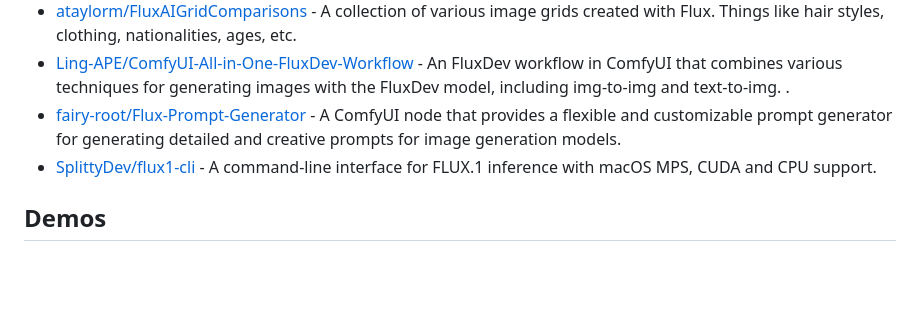
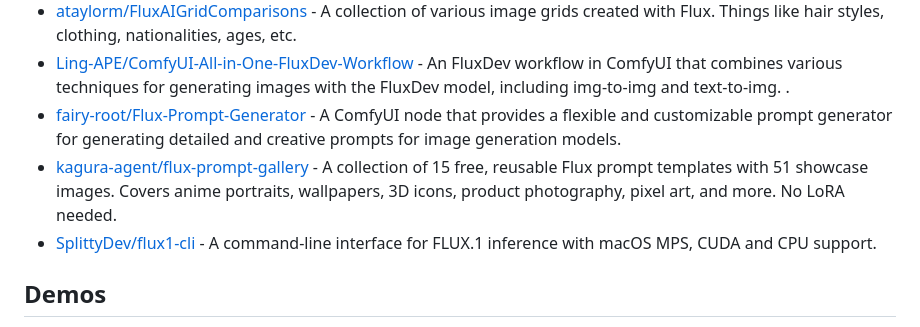
Before and after one commit to Eris2025/awesome-flux, a Markdown page: README.md, the part around the change. Drawn GitHub-style; blank space fills up the shorter version.

Commit message:
Add Flux Prompt Gallery to Community Projects

```diff
--- a/README.md
+++ b/README.md
@@ -92,6 +92,7 @@ A curated list of awesome resources for FLUX, the state-of-the-art text-to-image
 - [ataylorm/FluxAIGridComparisons](https://github.com/ataylorm/FluxAIGridComparisons) - A collection of various image grids created with Flux. Things like hair styles, clothing, nationalities, ages, etc.
 - [Ling-APE/ComfyUI-All-in-One-FluxDev-Workflow](https://github.com/Ling-APE/ComfyUI-All-in-One-FluxDev-Workflow) - An FluxDev workflow in ComfyUI that combines various techniques for generating images with the FluxDev model, including img-to-img and text-to-img. .
 - [fairy-root/Flux-Prompt-Generator](https://github.com/fairy-root/Flux-Prompt-Generator) -  A ComfyUI node that provides a flexible and customizable prompt generator for generating detailed and creative prompts for image generation models.
+- [kagura-agent/flux-prompt-gallery](https://github.com/kagura-agent/flux-prompt-gallery) - A collection of 15 free, reusable Flux prompt templates with 51 showcase images. Covers anime portraits, wallpapers, 3D icons, product photography, pixel art, and more. No LoRA needed.
 - [SplittyDev/flux1-cli](https://github.com/SplittyDev/flux1-cli) - A command-line interface for FLUX.1 inference with macOS MPS, CUDA and CPU support.
 
 ## Demos
```
